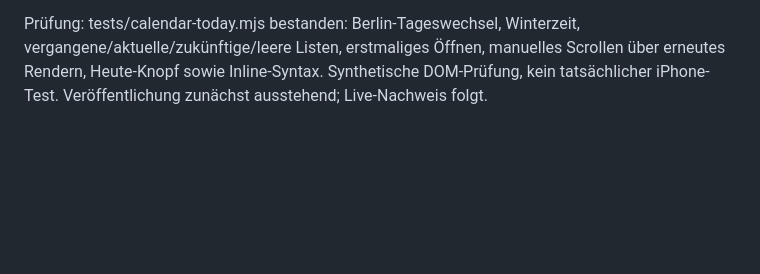
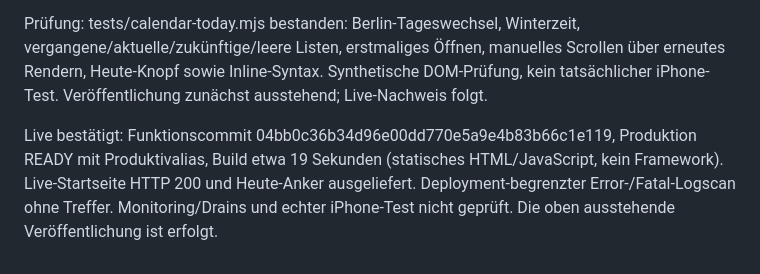
Before and after one commit to snk5zkgpjv-boop/ecg-gebaeudeverwaltung, a Markdown page: PROJEKTSTAND.md, the part around the change. GitHub-like rendering; blank space fills up the shorter version.

Commit message:
docs: verify calendar today entry in production

```diff
--- a/PROJEKTSTAND.md
+++ b/PROJEKTSTAND.md
@@ -270,3 +270,6 @@ Live bestätigt: PR #24 übernommen, Funktionscommit c191c409ff7e9f333524cc3fc85
 Implementiert: Die chronologische Veranstaltungsliste behält vergangene und zukünftige Termine, enthält aber einen Heute-Anker nach Europe/Berlin. Beim Öffnen des Kalendertabs wird dieser unter der festen Kopfzeile positioniert. Der Heute-Knopf springt erneut dorthin; Aktualisieren derselben Ansicht hält den Abstand zum Anker und damit die gewählte Scrollposition. Auch ohne heutigen Termin bzw. bei leerer Liste existiert der Anker. Ganztagstermine verwenden ihr Kalenderdatum. Google-Import, Daten und Abnahmelisten unverändert.
 
 Prüfung: tests/calendar-today.mjs bestanden: Berlin-Tageswechsel, Winterzeit, vergangene/aktuelle/zukünftige/leere Listen, erstmaliges Öffnen, manuelles Scrollen über erneutes Rendern, Heute-Knopf sowie Inline-Syntax. Synthetische DOM-Prüfung, kein tatsächlicher iPhone-Test. Veröffentlichung zunächst ausstehend; Live-Nachweis folgt.
+
+
+Live bestätigt: Funktionscommit 04bb0c36b34d96e00dd770e5a9e4b83b66c1e119, Produktion READY mit Produktivalias, Build etwa 19 Sekunden (statisches HTML/JavaScript, kein Framework). Live-Startseite HTTP 200 und Heute-Anker ausgeliefert. Deployment-begrenzter Error-/Fatal-Logscan ohne Treffer. Monitoring/Drains und echter iPhone-Test nicht geprüft. Die oben ausstehende Veröffentlichung ist erfolgt.
```
